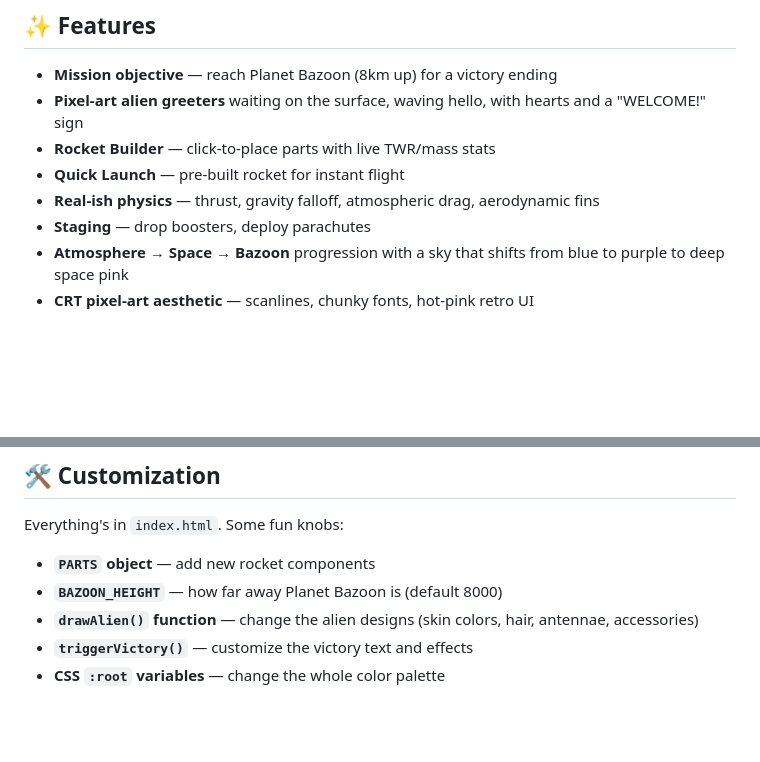
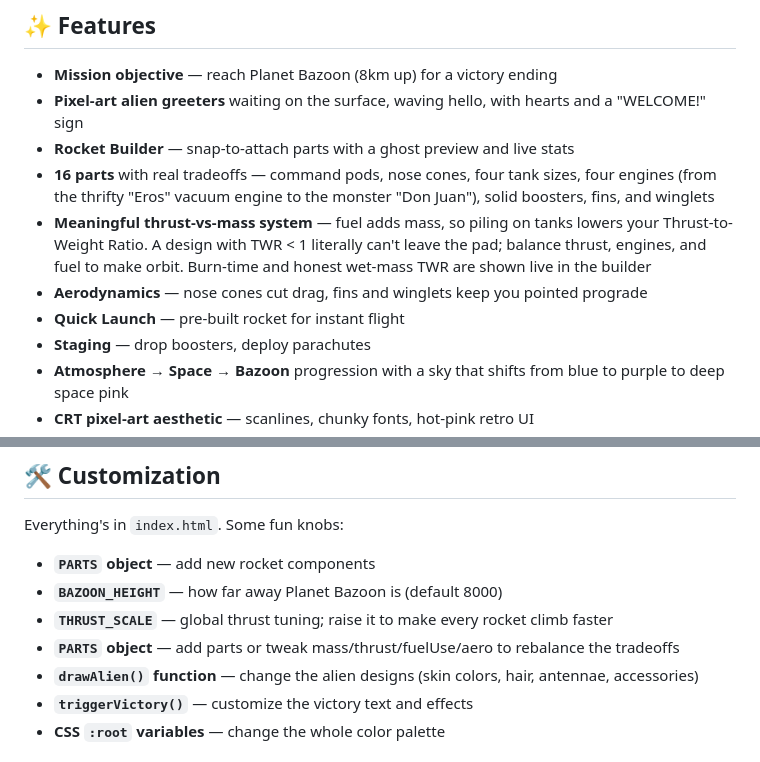
Before and after one commit to FoistedHam/Big-Alien-Bazoongas, a Markdown page: README.md, 2 parts joined by grey strips. Rendered like a GitHub page; blank space fills up the shorter version.

```diff
--- a/README.md
+++ b/README.md
@@ -12,9 +12,11 @@ Build a rocket. Escape Earth. Reach **Planet Bazoon** at 8km altitude where the
 
 - **Mission objective** — reach Planet Bazoon (8km up) for a victory ending
 - **Pixel-art alien greeters** waiting on the surface, waving hello, with hearts and a "WELCOME!" sign
-- **Rocket Builder** — click-to-place parts with live TWR/mass stats
+- **Rocket Builder** — snap-to-attach parts with a ghost preview and live stats
+- **16 parts** with real tradeoffs — command pods, nose cones, four tank sizes, four engines (from the thrifty "Eros" vacuum engine to the monster "Don Juan"), solid boosters, fins, and winglets
+- **Meaningful thrust-vs-mass system** — fuel adds mass, so piling on tanks lowers your Thrust-to-Weight Ratio. A design with TWR &lt; 1 literally can't leave the pad; balance thrust, engines, and fuel to make orbit. Burn-time and honest wet-mass TWR are shown live in the builder
+- **Aerodynamics** — nose cones cut drag, fins and winglets keep you pointed prograde
 - **Quick Launch** — pre-built rocket for instant flight
-- **Real-ish physics** — thrust, gravity falloff, atmospheric drag, aerodynamic fins
 - **Staging** — drop boosters, deploy parachutes
 - **Atmosphere → Space → Bazoon** progression with a sky that shifts from blue to purple to deep space pink
 - **CRT pixel-art aesthetic** — scanlines, chunky fonts, hot-pink retro UI
@@ -74,6 +76,8 @@ Everything's in `index.html`. Some fun knobs:
 
 - **`PARTS` object** — add new rocket components
 - **`BAZOON_HEIGHT`** — how far away Planet Bazoon is (default 8000)
+- **`THRUST_SCALE`** — global thrust tuning; raise it to make every rocket climb faster
+- **`PARTS` object** — add parts or tweak mass/thrust/fuelUse/aero to rebalance the tradeoffs
 - **`drawAlien()` function** — change the alien designs (skin colors, hair, antennae, accessories)
 - **`triggerVictory()`** — customize the victory text and effects
 - **CSS `:root` variables** — change the whole color palette
```
